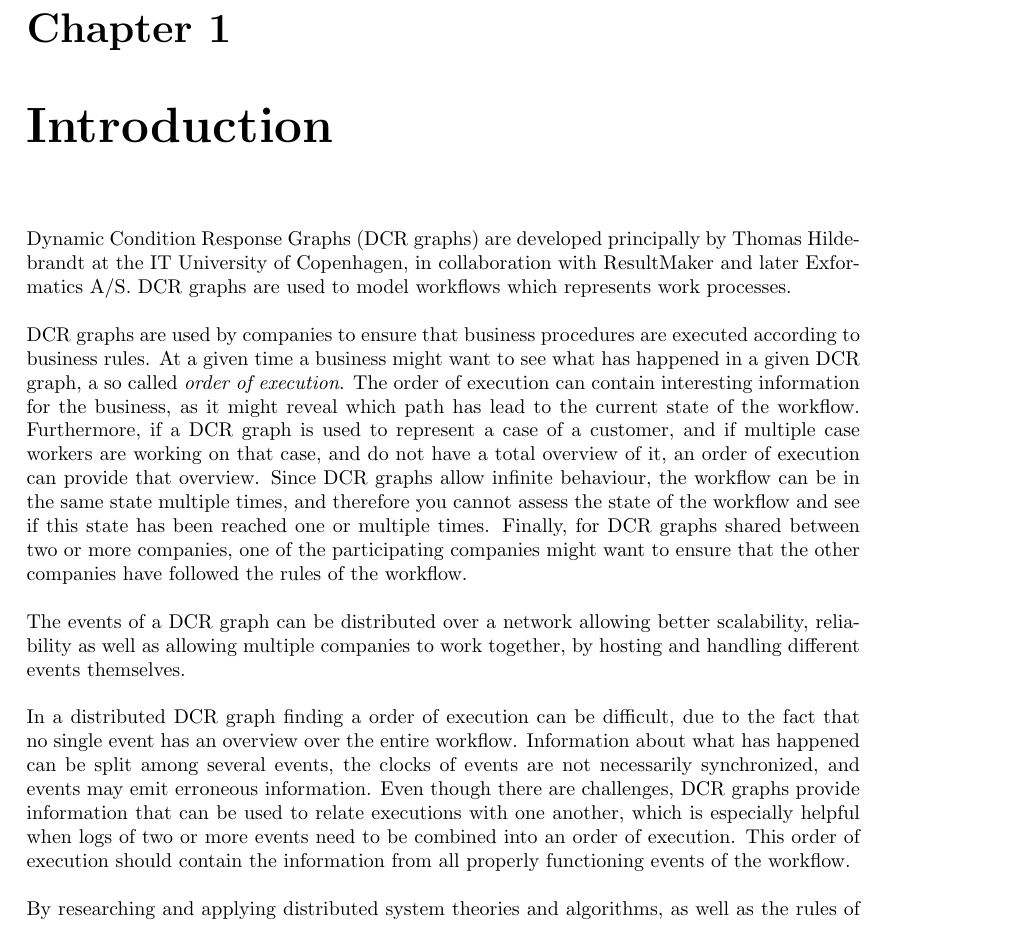
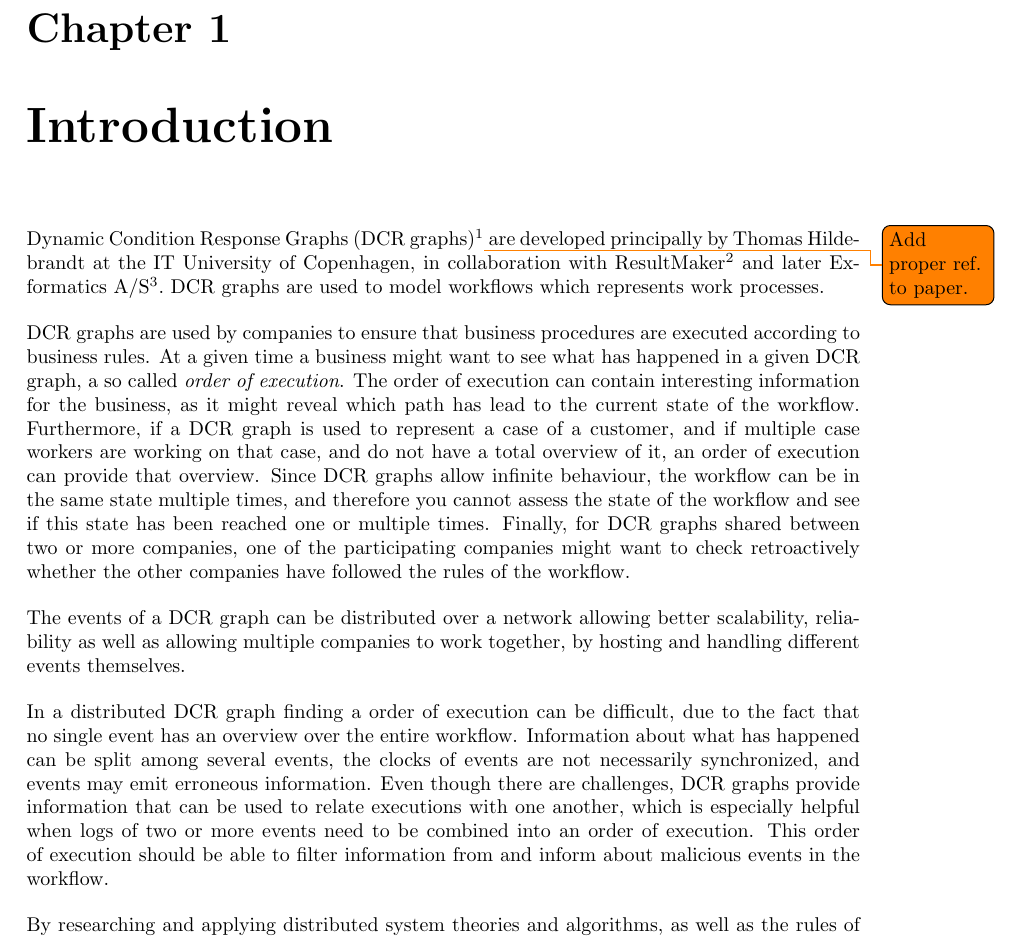
Before and after one commit to mikaellindemann/Distributed-Consensus, a LaTeX document (doc/texv2/DistributedConsensus.tex, which reads doc/texv2/1introduction/introduction.tex): part of page 5 of 33 before the commit and part of page 5 of 34 after it, cut so that both start at the same text. Compiled offline with pdfLaTeX.

Commit message:
Fixed Søren's notes.

```diff
--- a/doc/texv2/1introduction/introduction.tex
+++ b/doc/texv2/1introduction/introduction.tex
@@ -1,13 +1,13 @@
 % !TeX root = ../DistributedConsensus.tex
 % !TeX spellcheck = en_GB
 \chapter{Introduction}
-	Dynamic Condition Response Graphs (DCR graphs) are developed principally by Thomas Hildebrandt at the IT University of Copenhagen, in collaboration with ResultMaker and later Exformatics A/S. DCR graphs are used to model workflows which represents work processes.
+	Dynamic Condition Response Graphs (DCR graphs)\footnote{\cite{hildebrandt2011declarative}}\todo{Add proper ref. to paper.} are developed principally by Thomas Hildebrandt at the IT University of Copenhagen, in collaboration with ResultMaker\footnote{\url{http://www.resultmaker.com}} and later Exformatics A/S\footnote{\url{http://www.exformatics.dk}}. DCR graphs are used to model workflows which represents work processes.
 
-	\newpar DCR graphs are used by companies to ensure that business procedures are executed according to business rules. At a given time a business might want to see what has happened in a given DCR graph, a so called \textit{order of execution}. The order of execution can contain interesting information for the business, as it might reveal which path has lead to the current state of the workflow. Furthermore, if a DCR graph is used to represent a case of a customer, and if multiple case workers are working on that case, and do not have a total overview of it, an order of execution can provide that overview. Since DCR graphs allow infinite behaviour, the workflow can be in the same state multiple times, and therefore you cannot assess the state of the workflow and see if this state has been reached one or multiple times. Finally, for DCR graphs shared between two or more companies, one of the participating companies might want to ensure that the other companies have followed the rules of the workflow.
+	\newpar DCR graphs are used by companies to ensure that business procedures are executed according to business rules. At a given time a business might want to see what has happened in a given DCR graph, a so called \textit{order of execution}. The order of execution can contain interesting information for the business, as it might reveal which path has lead to the current state of the workflow. Furthermore, if a DCR graph is used to represent a case of a customer, and if multiple case workers are working on that case, and do not have a total overview of it, an order of execution can provide that overview. Since DCR graphs allow infinite behaviour, the workflow can be in the same state multiple times, and therefore you cannot assess the state of the workflow and see if this state has been reached one or multiple times. Finally, for DCR graphs shared between two or more companies, one of the participating companies might want to check retroactively whether the other companies have followed the rules of the workflow.
 
 	\newpar The events of a DCR graph can be distributed over a network allowing better scalability, reliability as well as allowing multiple companies to work together, by hosting and handling different events themselves.
 
-	\newpar In a distributed DCR graph finding a order of execution can be difficult, due to the fact that no single event has an overview over the entire workflow. Information about what has happened can be split among several events, the clocks of events are not necessarily synchronized, and events may emit erroneous information. Even though there are challenges, DCR graphs provide information that can be used to relate executions with one another, which is especially helpful when logs of two or more events need to be combined into an order of execution. This order of execution should contain the information from all properly functioning events of the workflow.
+	\newpar In a distributed DCR graph finding a order of execution can be difficult, due to the fact that no single event has an overview over the entire workflow. Information about what has happened can be split among several events, the clocks of events are not necessarily synchronized, and events may emit erroneous information. Even though there are challenges, DCR graphs provide information that can be used to relate executions with one another, which is especially helpful when logs of two or more events need to be combined into an order of execution. This order of execution should be able to filter information from and inform about malicious events in the workflow.
 
 	\newpar By researching and applying distributed system theories and algorithms, as well as the rules of DCR graphs, we will try to solve the problem of generating and reaching consensus of histories of DCR graphs.
 
```
